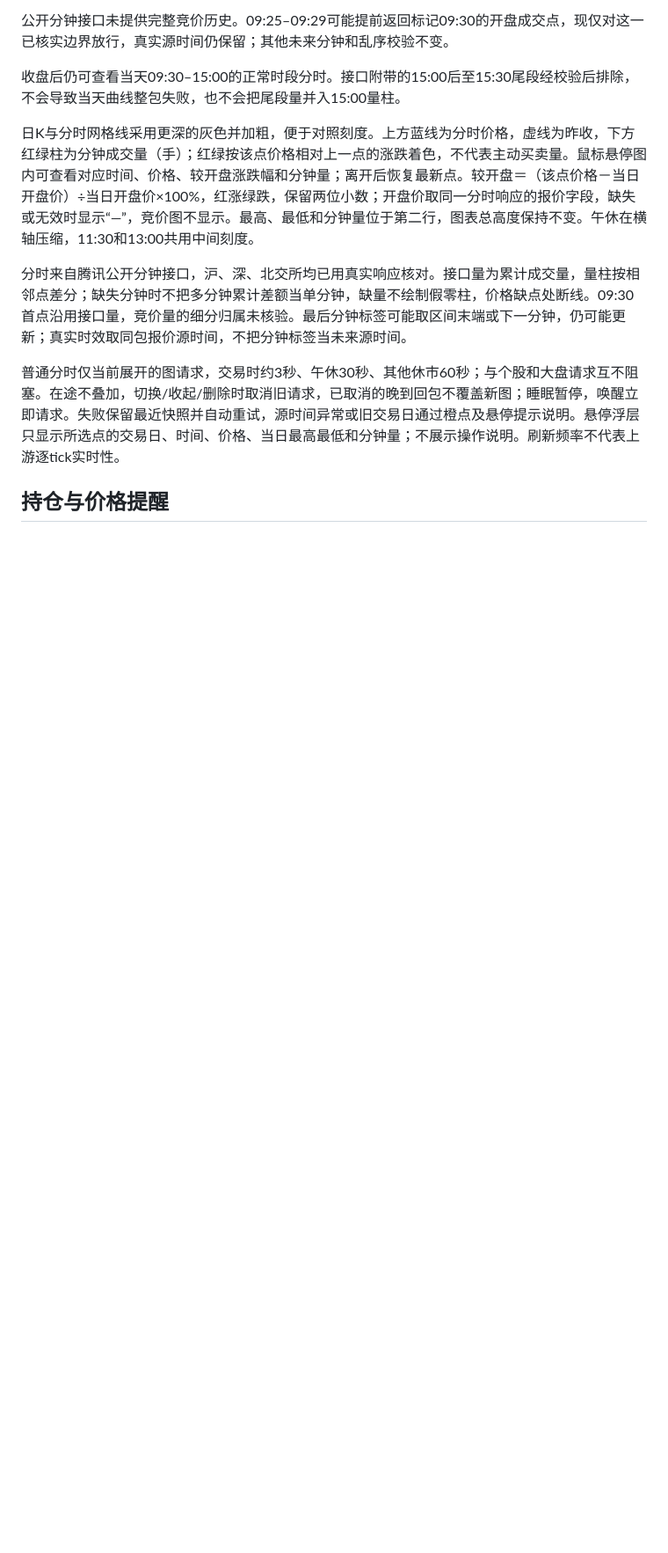
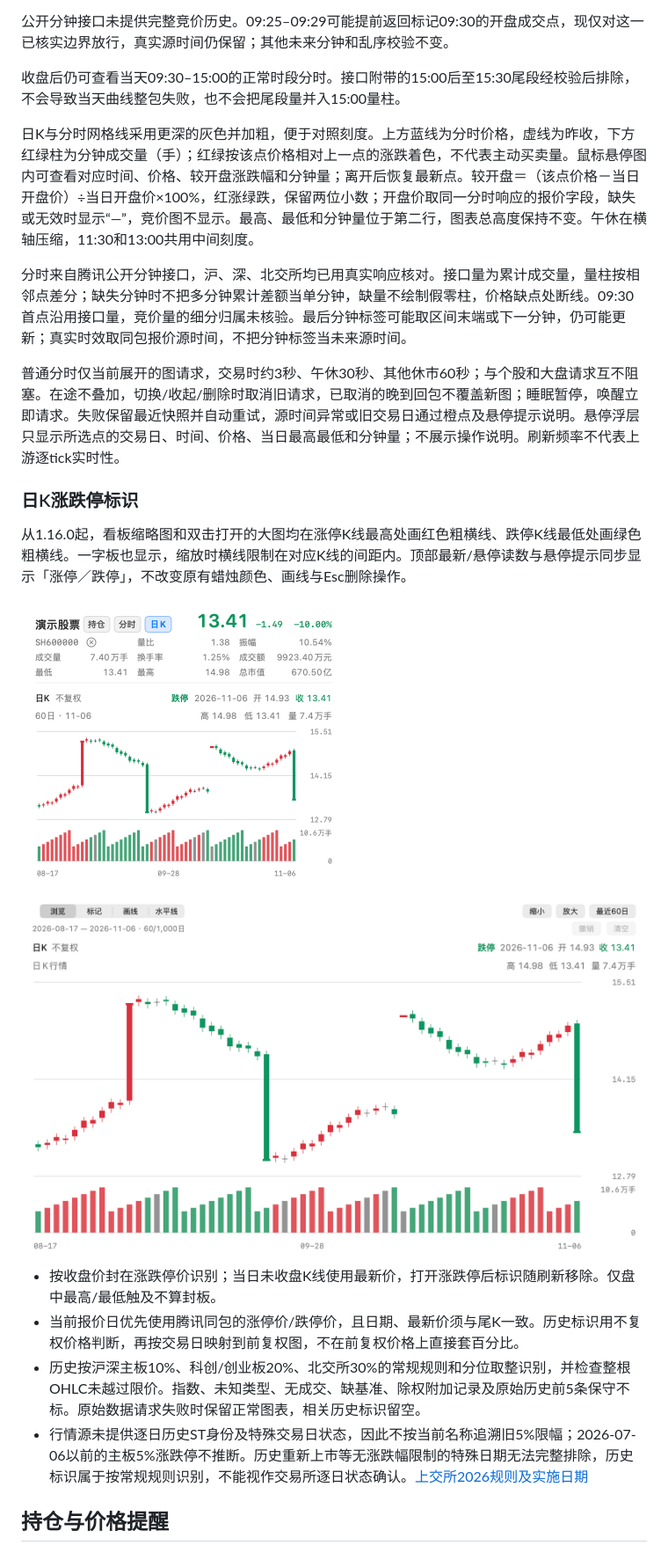
Before and after one commit to LingDaoyun/StockDashboard, a Markdown page: macos/README.md, the part around one of its changes. Shown at 88% size. Rendered like a GitHub page; pictures changed too: macos/docs/images/daily-limits-inline.png (added), macos/docs/images/daily-limits-large.png (added); blank space fills up the shorter version.

Commit message:
feat(macos): mark daily price limits on candlestick charts

```diff
--- a/macos/README.md
+++ b/macos/README.md
@@ -119,6 +119,18 @@
 分时来自腾讯公开分钟接口，沪、深、北交所均已用真实响应核对。接口量为累计成交量，量柱按相邻点差分；缺失分钟时不把多分钟累计差额当单分钟，缺量不绘制假零柱，价格缺点处断线。09:30首点沿用接口量，竞价量的细分归属未核验。最后分钟标签可能取区间末端或下一分钟，仍可能更新；真实时效取同包报价源时间，不把分钟标签当未来源时间。
 
 普通分时仅当前展开的图请求，交易时约3秒、午休30秒、其他休市60秒；与个股和大盘请求互不阻塞。在途不叠加，切换/收起/删除时取消旧请求，已取消的晚到回包不覆盖新图；睡眠暂停，唤醒立即请求。失败保留最近快照并自动重试，源时间异常或旧交易日通过橙点及悬停提示说明。悬停浮层只显示所选点的交易日、时间、价格、当日最高最低和分钟量；不展示操作说明。刷新频率不代表上游逐tick实时性。
+
+### 日K涨跌停标识
+
+从1.16.0起，看板缩略图和双击打开的大图均在涨停K线最高处画红色粗横线、跌停K线最低处画绿色粗横线。一字板也显示，缩放时横线限制在对应K线的间距内。顶部最新/悬停读数与悬停提示同步显示「涨停／跌停」，不改变原有蜡烛颜色、画线与Esc删除操作。
+
+<img src="docs/images/daily-limits-inline.png" width="370" alt="日K缩略图的涨跌停上下沿加粗标识，使用演示行情">
+<img src="docs/images/daily-limits-large.png" width="900" alt="日K大图的涨停、跌停及一字板标识，使用演示行情">
+
+- 按收盘价封在涨跌停价识别；当日未收盘K线使用最新价，打开涨跌停后标识随刷新移除。仅盘中最高/最低触及不算封板。
+- 当前报价日优先使用腾讯同包的涨停价/跌停价，且日期、最新价须与尾K一致。历史标识用不复权价格判断，再按交易日映射到前复权图，不在前复权价格上直接套百分比。
+- 历史按沪深主板10%、科创/创业板20%、北交所30%的常规规则和分位取整识别，并检查整根OHLC未越过限价。指数、未知类型、无成交、缺基准、除权附加记录及原始历史前5条保守不标。原始数据请求失败时保留正常图表，相关历史标识留空。
+- 行情源未提供逐日历史ST身份及特殊交易日状态，因此不按当前名称追溯旧5%限幅；2026-07-06以前的主板5%涨跌停不推断。历史重新上市等无涨跌幅限制的特殊日期无法完整排除，历史标识属于按常规规则识别，不能视作交易所逐日状态确认。[上交所2026规则及实施日期](https://www.sse.com.cn/lawandrules/sselawsrules2025/trade/universal/c/c_20260424_10816492.shtml)
 
 ## 持仓与价格提醒
 
```
Also changed, not shown: other parts of macos/README.md (+1 -1 lines), README.md (+12 -3 lines), 4 other files.
